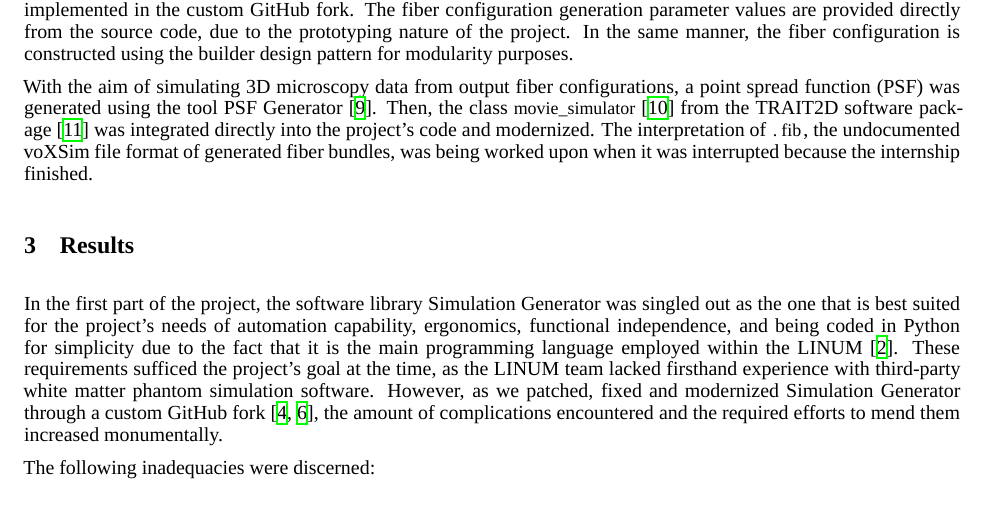
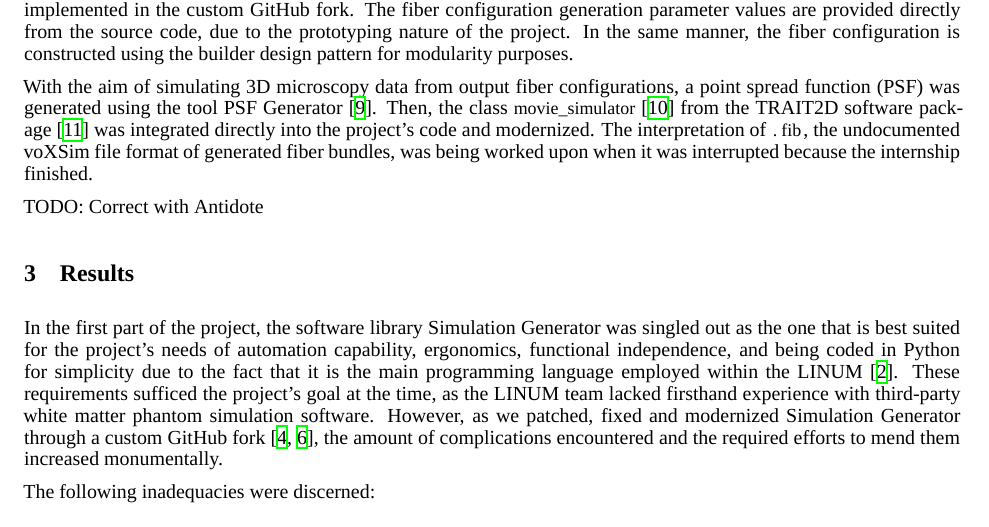
Before and after one commit to benoit-dubreuil/fiber-config-generator, a LaTeX paper (report/report.tex): part of page 2 of 4, cut so that both start at the same text. Compiled offline with XeLaTeX; a missing font is replaced by an installed copy or a similar font.

Commit message:
Added TODO

```diff
--- a/report/report.tex
+++ b/report/report.tex
@@ -133,6 +133,7 @@
   Then, the class \lstinline!movie_simulator!~\cite{lefebvre2021trait2dmoviesim} from the TRAIT2D software package~\cite{reina2021trait2d} was integrated directly into the project's code and modernized.
   The interpretation of \lstinline!.fib!, the undocumented voXSim file format of generated fiber bundles, was being worked upon when it was interrupted because the internship finished.
 
+  TODO: Correct with Antidote
 
   \section{Results}\label{sec:results}
 
```
